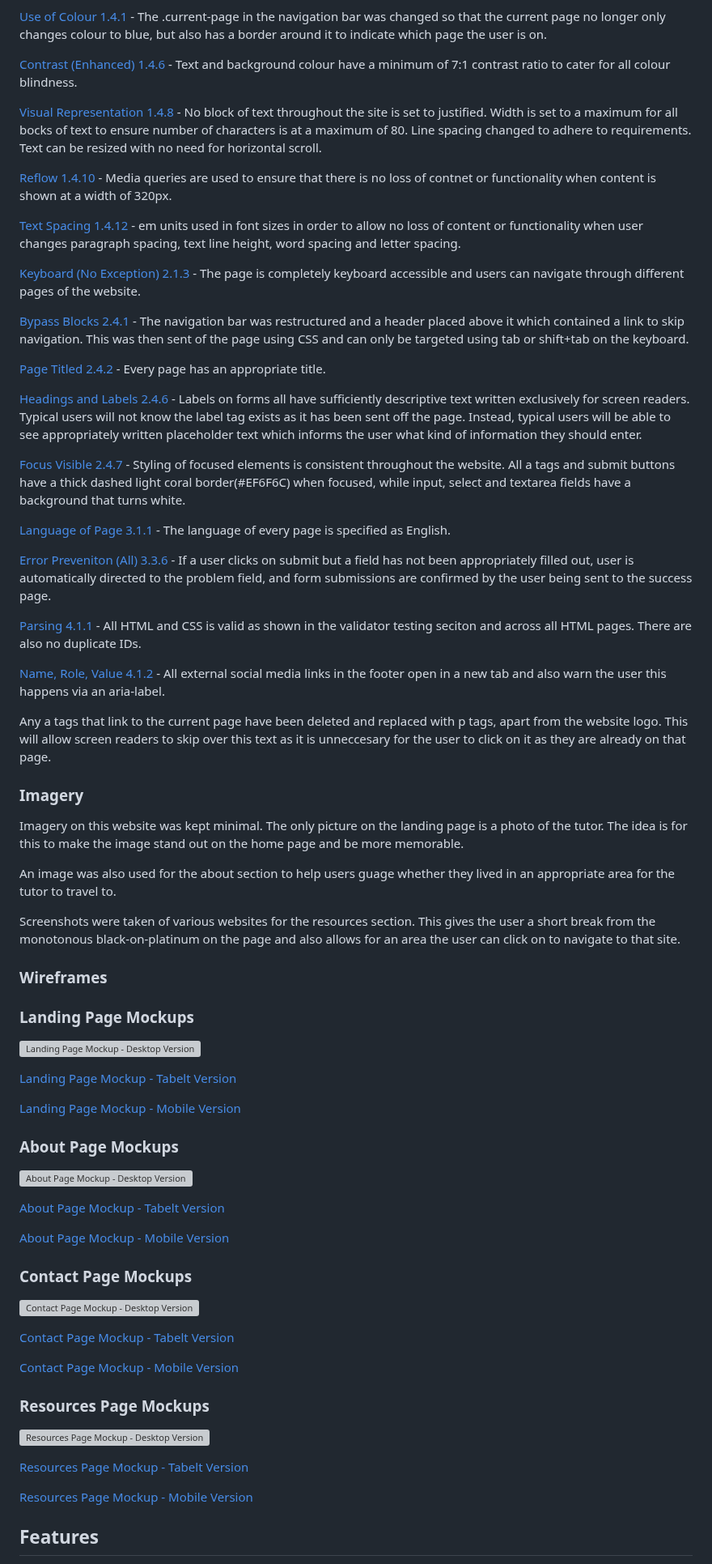
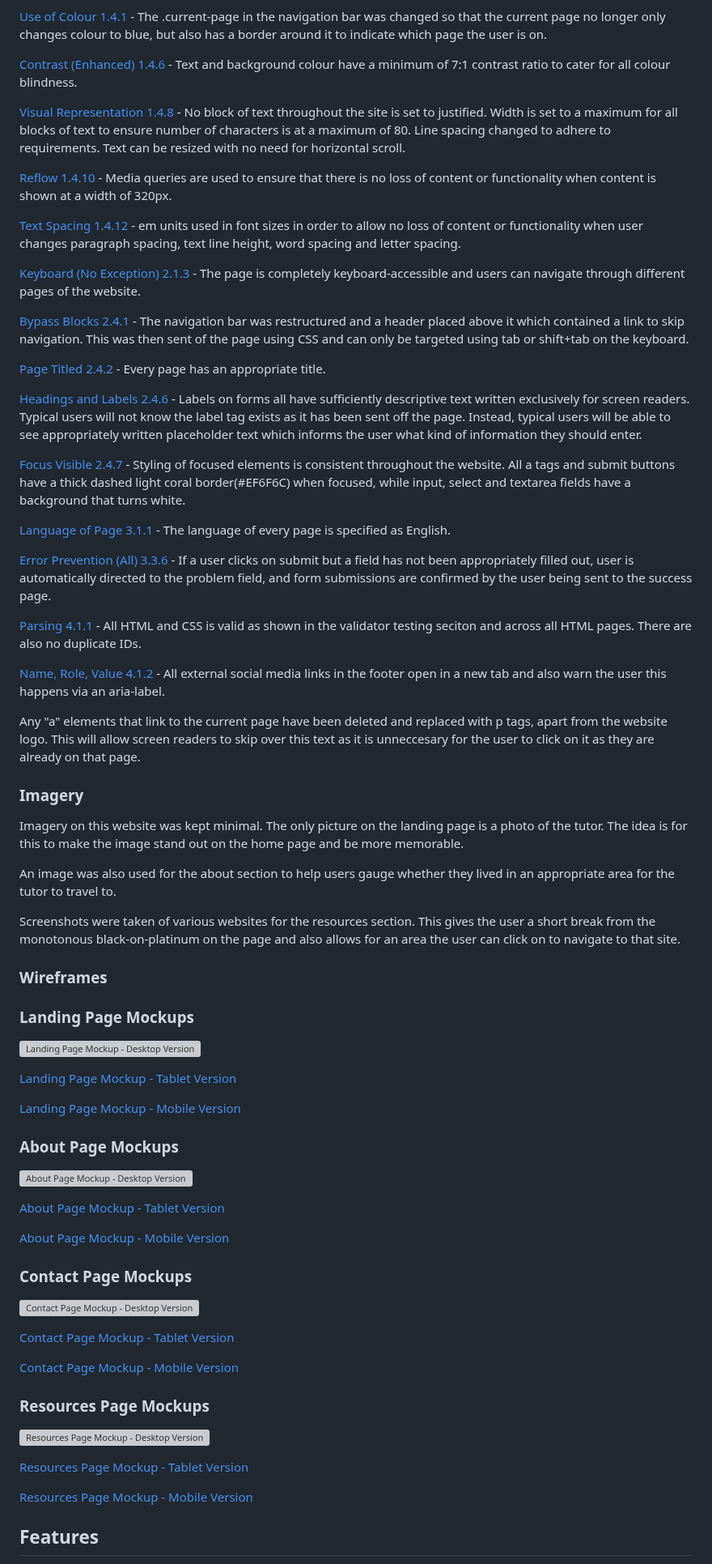
Before and after one commit to PVieira04/CI-project-1, a Markdown page: README.md, the part around one of its changes. Shown at 81% size. Rendered like a GitHub page; grey boxes are pictures that could not be loaded.

Commit message:
fix typos in README.md

```diff
--- a/README.md
+++ b/README.md
@@ -223,13 +223,13 @@ The typography idea was taken from [this website](https://www.fontpairings.com/)
 
 [Contrast (Enhanced) 1.4.6](https://www.w3.org/TR/WCAG21/#contrast-enhanced) - Text and background colour have a minimum of 7:1 contrast ratio to cater for all colour blindness.
 
-[Visual Representation 1.4.8](https://www.w3.org/TR/WCAG21/#visual-presentation) - No block of text throughout the site is set to justified. Width is set to a maximum for all bocks of text to ensure number of characters is at a maximum of 80. Line spacing changed to adhere to requirements. Text can be resized with no need for horizontal scroll.
+[Visual Representation 1.4.8](https://www.w3.org/TR/WCAG21/#visual-presentation) - No block of text throughout the site is set to justified. Width is set to a maximum for all blocks of text to ensure number of characters is at a maximum of 80. Line spacing changed to adhere to requirements. Text can be resized with no need for horizontal scroll.
 
-[Reflow 1.4.10](https://www.w3.org/TR/WCAG21/#reflow) - Media queries are used to ensure that there is no loss of contnet or functionality when content is shown at a width of 320px.
+[Reflow 1.4.10](https://www.w3.org/TR/WCAG21/#reflow) - Media queries are used to ensure that there is no loss of content or functionality when content is shown at a width of 320px.
 
 [Text Spacing 1.4.12](https://www.w3.org/TR/WCAG21/#text-spacing) - em units used in font sizes in order to allow no loss of content or functionality when user changes paragraph spacing, text line height, word spacing and letter spacing.
 
-[Keyboard (No Exception) 2.1.3](https://www.w3.org/TR/WCAG21/#keyboard-no-exception) - The page is completely keyboard accessible and users can navigate through different pages of the website.
+[Keyboard (No Exception) 2.1.3](https://www.w3.org/TR/WCAG21/#keyboard-no-exception) - The page is completely keyboard-accessible and users can navigate through different pages of the website.
 
 [Bypass Blocks 2.4.1](https://www.w3.org/TR/WCAG21/#bypass-blocks) - The navigation bar was restructured and a header placed above it which contained a link to skip navigation. This was then sent of the page using CSS and can only be targeted using tab or shift+tab on the keyboard.
 
@@ -241,19 +241,19 @@ The typography idea was taken from [this website](https://www.fontpairings.com/)
 
 [Language of Page 3.1.1](https://www.w3.org/TR/WCAG21/#language-of-page) - The language of every page is specified as English.
 
-[Error Preveniton (All) 3.3.6](https://www.w3.org/TR/WCAG21/#error-prevention-all) - If a user clicks on submit but a field has not been appropriately filled out, user is automatically directed to the problem field, and form submissions are confirmed by the user being sent to the success page.
+[Error Prevention (All) 3.3.6](https://www.w3.org/TR/WCAG21/#error-prevention-all) - If a user clicks on submit but a field has not been appropriately filled out, user is automatically directed to the problem field, and form submissions are confirmed by the user being sent to the success page.
 
 [Parsing 4.1.1](https://www.w3.org/TR/WCAG21/#parsing) - All HTML and CSS is valid as shown in the validator testing seciton and across all HTML pages. There are also no duplicate IDs.
 
 [Name, Role, Value 4.1.2](https://www.w3.org/TR/WCAG21/#name-role-value) - All external social media links in the footer open in a new tab and also warn the user this happens via an aria-label.
 
-Any a tags that link to the current page have been deleted and replaced with p tags, apart from the website logo. This will allow screen readers to skip over this text as it is unneccesary for the user to click on it as they are already on that page.
+Any "a" elements that link to the current page have been deleted and replaced with p tags, apart from the website logo. This will allow screen readers to skip over this text as it is unneccesary for the user to click on it as they are already on that page.
 
 ### __Imagery__
 
 Imagery on this website was kept minimal. The only picture on the landing page is a photo of the tutor. The idea is for this to make the image stand out on the home page and be more memorable.
 
-An image was also used for the about section to help users guage whether they lived in an appropriate area for the tutor to travel to.
+An image was also used for the about section to help users gauge whether they lived in an appropriate area for the tutor to travel to.
 
 Screenshots were taken of various websites for the resources section. This gives the user a short break from the monotonous black-on-platinum on the page and also allows for an area the user can click on to navigate to that site.
 
@@ -262,14 +262,14 @@ Screenshots were taken of various websites for the resources section. This gives
   ### Landing Page Mockups
   ![Landing Page Mockup - Desktop Version](https://github.com/PVieira04/mastermaths/blob/main/assets/media/wireframes/landing-page-mockup-desktop.png)
 
-  [Landing Page Mockup - Tabelt Version](https://github.com/PVieira04/mastermaths/blob/main/assets/media/wireframes/landing-page-mockup-tablet.png)
+  [Landing Page Mockup - Tablet Version](https://github.com/PVieira04/mastermaths/blob/main/assets/media/wireframes/landing-page-mockup-tablet.png)
 
   [Landing Page Mockup - Mobile Version](https://github.com/PVieira04/mastermaths/blob/main/assets/media/wireframes/landing-page-mockup-mobile.png)
 
   ### About Page Mockups
   ![About Page Mockup - Desktop Version](https://github.com/PVieira04/mastermaths/blob/main/assets/media/wireframes/about-page-mockup-desktop.png)
 
-  [About Page Mockup - Tabelt Version](https://github.com/PVieira04/mastermaths/blob/main/assets/media/wireframes/about-page-mockup-tablet.png)
+  [About Page Mockup - Tablet Version](https://github.com/PVieira04/mastermaths/blob/main/assets/media/wireframes/about-page-mockup-tablet.png)
 
   [About Page Mockup - Mobile Version](https://github.com/PVieira04/mastermaths/blob/main/assets/media/wireframes/about-page-mockup-mobile.png)
 
@@ -277,7 +277,7 @@ Screenshots were taken of various websites for the resources section. This gives
 
   ![Contact Page Mockup - Desktop Version](https://github.com/PVieira04/mastermaths/blob/main/assets/media/wireframes/contact-page-mockup-desktop.png)
 
-  [Contact Page Mockup - Tabelt Version](https://github.com/PVieira04/mastermaths/blob/main/assets/media/wireframes/contact-page-mockup-tablet.png)
+  [Contact Page Mockup - Tablet Version](https://github.com/PVieira04/mastermaths/blob/main/assets/media/wireframes/contact-page-mockup-tablet.png)
 
   [Contact Page Mockup - Mobile Version](https://github.com/PVieira04/mastermaths/blob/main/assets/media/wireframes/contact-page-mockup-mobile.png)
 
@@ -285,7 +285,7 @@ Screenshots were taken of various websites for the resources section. This gives
 
   ![Resources Page Mockup - Desktop Version](https://github.com/PVieira04/mastermaths/blob/main/assets/media/wireframes/resources-page-mockup-desktop.png)
 
-  [Resources Page Mockup - Tabelt Version](https://github.com/PVieira04/mastermaths/blob/main/assets/media/wireframes/resources-page-mockup-tablet.png)
+  [Resources Page Mockup - Tablet Version](https://github.com/PVieira04/mastermaths/blob/main/assets/media/wireframes/resources-page-mockup-tablet.png)
 
   [Resources Page Mockup - Mobile Version](https://github.com/PVieira04/mastermaths/blob/main/assets/media/wireframes/resources-page-mockup-mobile.png)
 
```
Also changed, not shown: other parts of README.md (+31 -31 lines).
